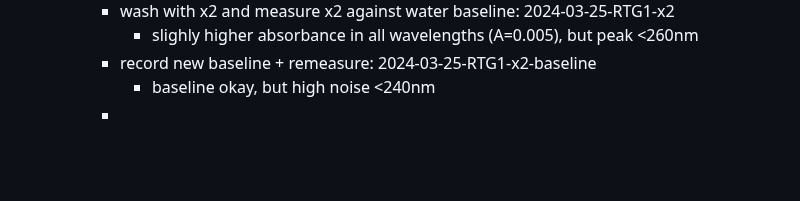
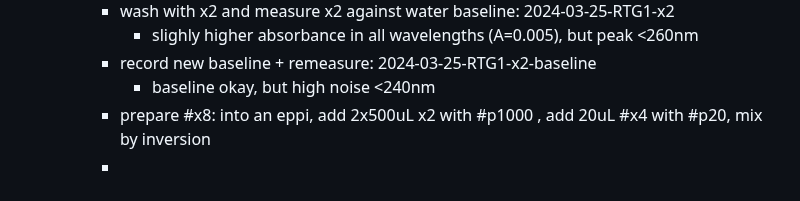
Before and after one commit to rgiessmann/lablog, a Markdown page: journals/2024_03_25.md, the part around the change. Drawn GitHub-style; blank space fills up the shorter version.

Commit message:
Auto saved by Logseq

```diff
--- a/journals/2024_03_25.md
+++ b/journals/2024_03_25.md
@@ -61,6 +61,7 @@
 			- slighly higher absorbance in all wavelengths (A=0.005), but peak <260nm
 		- record new baseline + remeasure: 2024-03-25-RTG1-x2-baseline
 			- baseline okay, but high noise <240nm
+		- prepare #x8: into an eppi, add 2x500uL x2 with #p1000 , add 20uL #x4 with #p20, mix by inversion
 		-
 - observation: #x1 and #x2 solutions have particles in them at the bottom of the bottle, which can be swirled around
 	-
```
